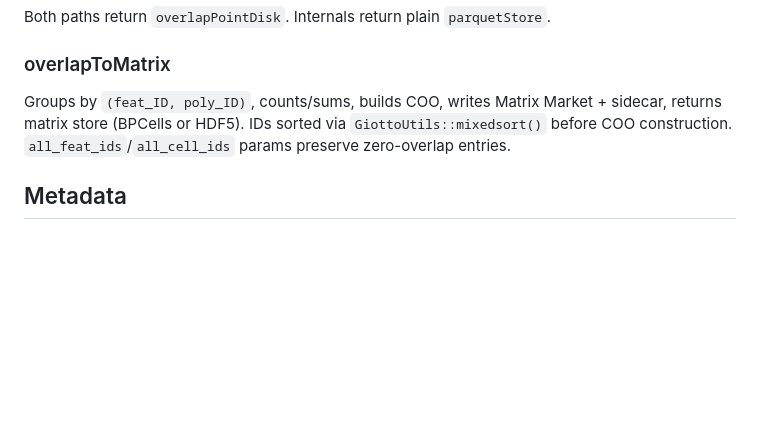
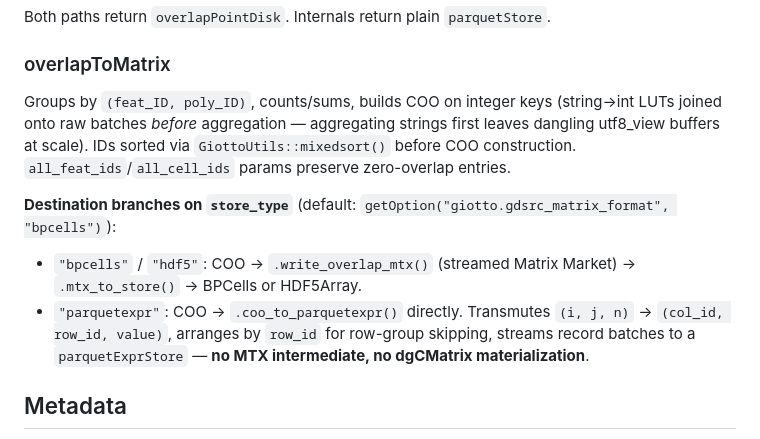
Before and after one commit to giotto-suite/GiottoDisk, a Markdown page: CLAUDE.md, the part around the change. GitHub-like rendering; blank space fills up the shorter version.

Commit message:
docs: document parquetexpr branch + utf8_view guard in overlapToMatrix

```diff
--- a/CLAUDE.md
+++ b/CLAUDE.md
@@ -354,9 +354,18 @@ Both dispatch paths produce a flat `parquetStore`:
 Both paths return `overlapPointDisk`. Internals return plain `parquetStore`.
 
 ### overlapToMatrix
-Groups by `(feat_ID, poly_ID)`, counts/sums, builds COO, writes Matrix Market + sidecar,
-returns matrix store (BPCells or HDF5). IDs sorted via `GiottoUtils::mixedsort()` before
-COO construction. `all_feat_ids`/`all_cell_ids` params preserve zero-overlap entries.
+Groups by `(feat_ID, poly_ID)`, counts/sums, builds COO on integer keys (string→int LUTs
+joined onto raw batches *before* aggregation — aggregating strings first leaves dangling
+utf8_view buffers at scale). IDs sorted via `GiottoUtils::mixedsort()` before COO
+construction. `all_feat_ids`/`all_cell_ids` params preserve zero-overlap entries.
+
+**Destination branches on `store_type`** (default: `getOption("giotto.gdsrc_matrix_format", "bpcells")`):
+- `"bpcells"` / `"hdf5"`: COO → `.write_overlap_mtx()` (streamed Matrix Market) →
+  `.mtx_to_store()` → BPCells or HDF5Array.
+- `"parquetexpr"`: COO → `.coo_to_parquetexpr()` directly. Transmutes
+  `(i, j, n)` → `(col_id, row_id, value)`, arranges by `row_id` for row-group skipping,
+  streams record batches to a `parquetExprStore` — **no MTX intermediate, no dgCMatrix
+  materialization**.
 
 ## Metadata
 
```
